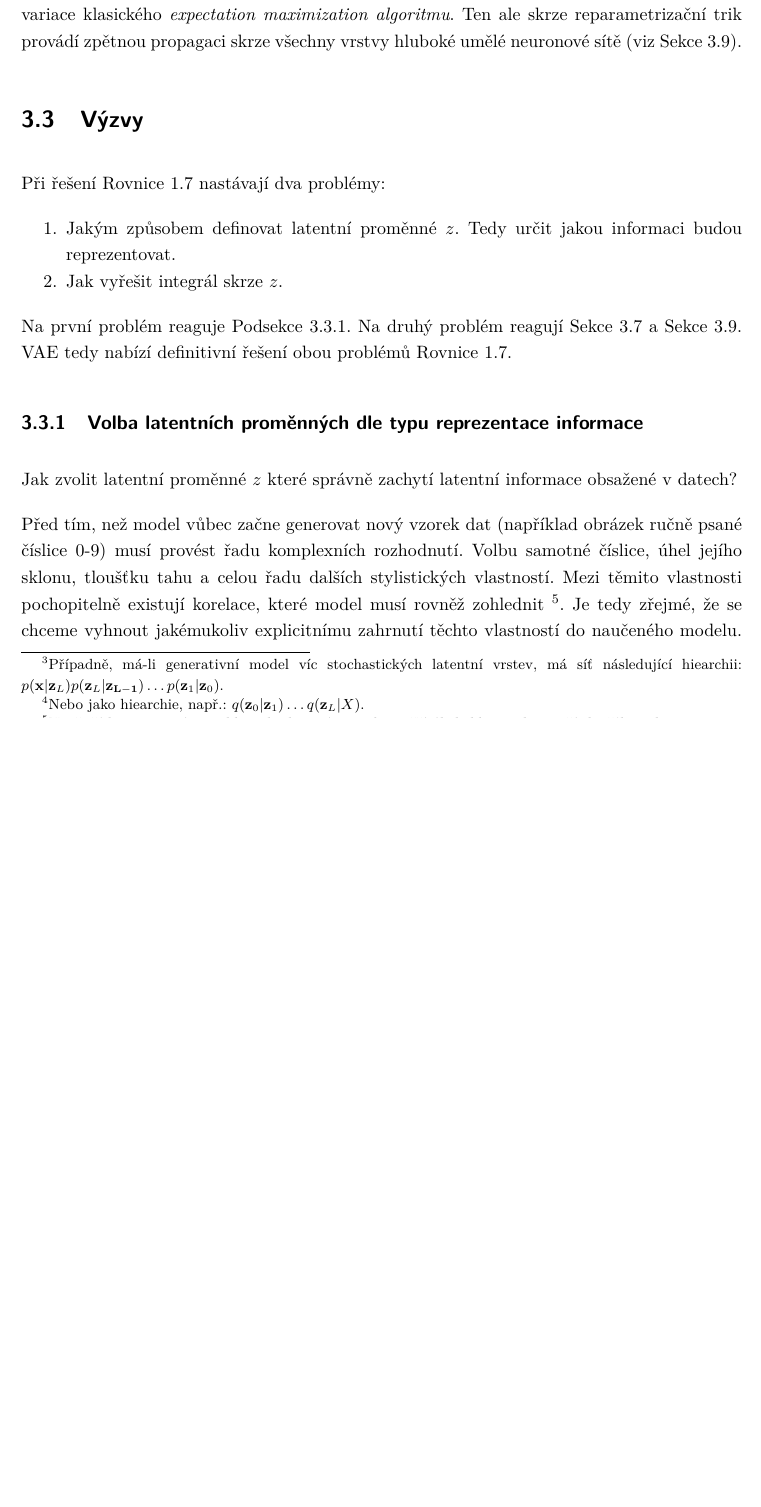
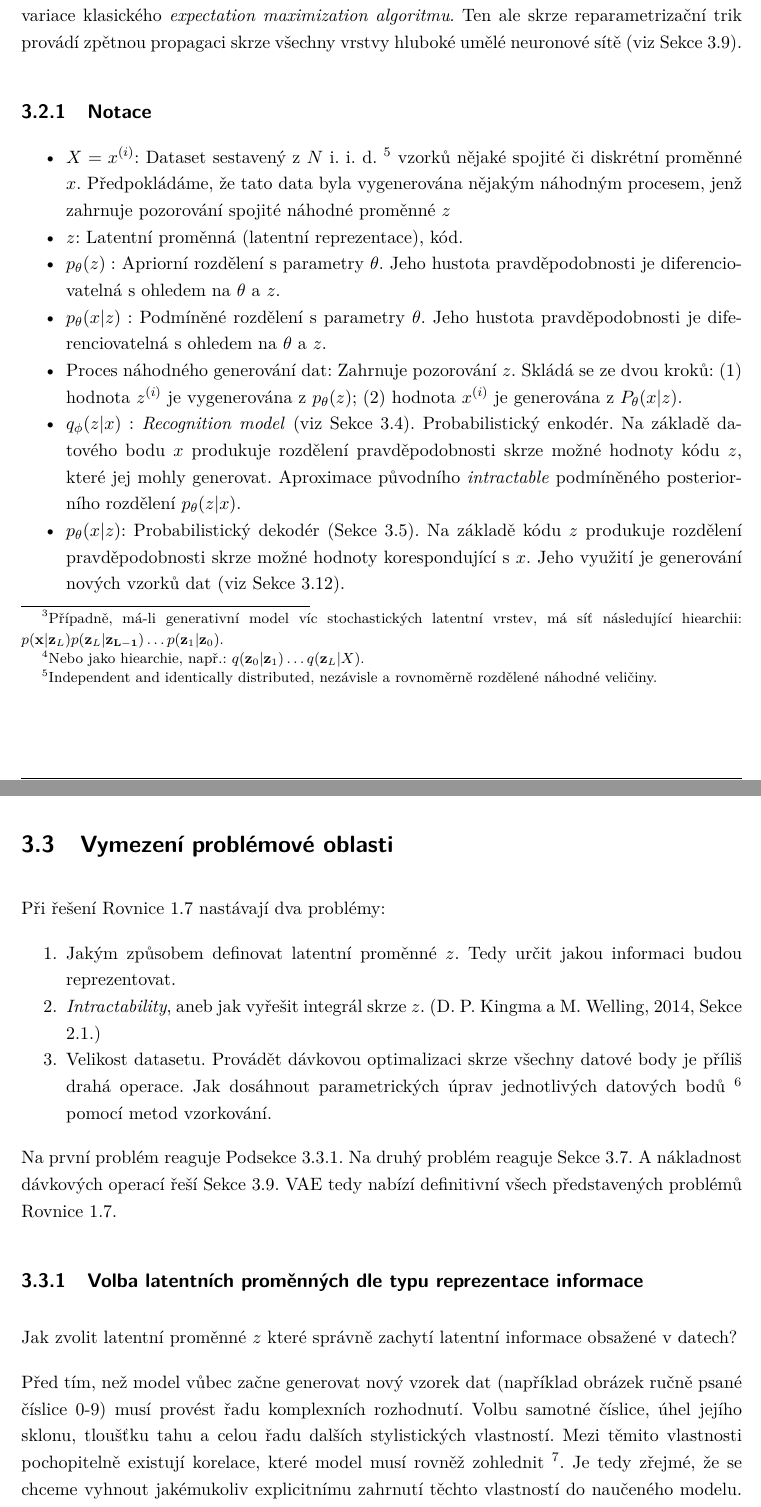
Before and after one commit to faltysad/bachelor-thesis-text, a LaTeX thesis (thesis.tex, which reads sections/03_variacni_autoenkoder/00_variacni_autoenkoder_intro.tex): part of page 38 of 62 before the commit and two parts of pages 38 and 39 of 63 after it, the two joined at a grey line, cut so that both start at the same text, the shorter picture padded with empty space. Compiled offline with pdfLaTeX.

Commit message:
add notation section

```diff
--- a/sections/03_variacni_autoenkoder/00_variacni_autoenkoder_intro.tex
+++ b/sections/03_variacni_autoenkoder/00_variacni_autoenkoder_intro.tex
@@ -74,16 +74,29 @@ Podobně, enkodér model je tvořen podmíněnou bayesovskou sítí ve tvaru $q(
 Každá podmíněná vrstva může být tvořena komplexní (hlubokou) umělou neuronovou sítí, například: $\mathbf{z}\mid\mathbf{x} \sim f(\mathbf{x}, \mathbf{\epsilon})$, kde $f$ je mapování umělé neuronové sítě a $\mathbf{\epsilon}$ je \emph{šum} (náhodná proměnná).
 Učící algoritmus VAE je variace klasického \emph{expectation maximization algoritmu}. Ten ale skrze reparametrizační trik provádí zpětnou propagaci skrze všechny vrstvy hluboké umělé neuronové sítě (viz \autoref{sec:reparametrization_trick}).
 
-\section{Výzvy}
+\subsection{Notace}
+\begin{itemize}
+    \item $X = {x^{(i)}}$: Dataset sestavený z $N$ i. i. d. \footnote{Independent and identically distributed, nezávisle a rovnoměrně rozdělené náhodné veličiny.} vzorků nějaké spojité či diskrétní proměnné $x$.
+    Předpokládáme, že tato data byla vygenerována nějakým náhodným procesem, jenž zahrnuje pozorování spojité náhodné proměnné $z$
+    \item $z$: Latentní proměnná (latentní reprezentace), kód.
+    \item $p_\theta(z):$ Apriorní rozdělení s parametry $\theta$. Jeho hustota pravděpodobnosti je diferenciovatelná s ohledem na $\theta$ a $z$.
+    \item $p_\theta(x|z):$ Podmíněné rozdělení s parametry $\theta$. Jeho hustota pravděpodobnosti je diferenciovatelná s ohledem na $\theta$ a $z$.
+    \item Proces náhodného generování dat: Zahrnuje pozorování $z$. Skládá se ze dvou kroků: (1) hodnota $z^{(i)}$ je vygenerována z $p_\theta(z)$; (2) hodnota $x^{(i)}$ je generována z $P_\theta(x|z)$.
+    \item $q_\phi(z|x):$ \emph{Recognition model} (viz \autoref{sec:vae_encoder}). Probabilistický enkodér. Na základě datového bodu $x$ produkuje rozdělení pravděpodobnosti skrze možné hodnoty kódu $z$, které jej mohly generovat. Aproximace původního \emph{intractable} podmíněného posteriorního rozdělení $p_\theta(z|x)$.
+    \item $p_\theta(x|z)$: Probabilistický dekodér (\autoref{sec:vae_decoder}). Na základě kódu $z$ produkuje rozdělení pravděpodobnosti skrze možné hodnoty korespondující s $x$. Jeho využití je generování nových vzorků dat (viz \autoref{sec:vae_generating_new_data}).
+\end{itemize}
+
+\section{Vymezení problémové oblasti}
 Při řešení \autoref{eq:maximum_likelihood} nastávají dva problémy:
 \begin{enumerate}
     \item Jakým způsobem definovat latentní proměnné $z$. Tedy určit jakou informaci budou reprezentovat.
-    \item Jak vyřešit integrál skrze $z$.
+    \item \emph{Intractability}, aneb jak vyřešit integrál skrze $z$. \cite[Sekce 2.1.]{Kingma2014}
+    \item Velikost datasetu. Provádět dávkovou optimalizaci skrze všechny datové body je příliš drahá operace. Jak dosáhnout parametrických úprav jednotlivých datových bodů \footnote{Případně \emph{minibatch} dávek.} pomocí metod vzorkování.
 \end{enumerate}
 
 Na první problém reaguje \autoref{sec:vae_latent_variable}.
-Na druhý problém reagují \autoref{sec:vae_optimization} a \autoref{sec:reparametrization_trick}.
-VAE tedy nabízí definitivní řešení obou problémů \autoref{eq:maximum_likelihood}.
+Na druhý problém reaguje \autoref{sec:vae_optimization}. A nákladnost dávkových operací řeší \autoref{sec:reparametrization_trick}.
+VAE tedy nabízí definitivní všech představených problémů \autoref{eq:maximum_likelihood}.
 
 \subsection{Volba latentních proměnných dle typu reprezentace informace}
 \label{sec:vae_latent_variable}
```
Also changed, not shown: sections/03_variacni_autoenkoder/05_reparametrizacni_trik.tex (+1 -1 lines), sections/03_variacni_autoenkoder/09_interpretace_objective.tex (+1 -1 lines), thesis.pdf.
